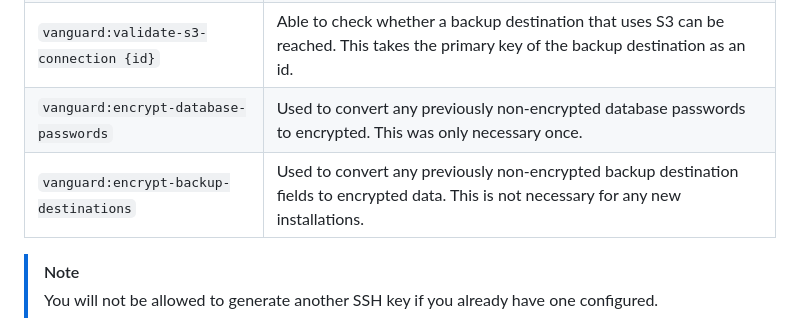
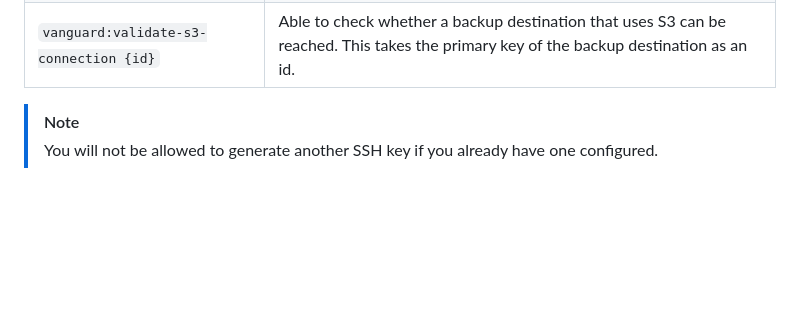
Before and after one commit to vanguardbackup/vanguard, a Markdown page: README.md, the part around the change. Drawn GitHub-style; blank space fills up the shorter version.

Commit message:
chore: Removed redundant encryption commands

```diff
--- a/README.md
+++ b/README.md
@@ -67,8 +67,6 @@ command will generate an SSH key that will be used to authenticate with your rem
 | `vanguard:generate-ssh-key`            | Generates an SSH key required for backup operations.                                                                                       |
 | `vanguard:version (--check)`           | Checks the version of the application. Passing `--check` will see if there is a newer version published to Github.                         |
 | `vanguard:validate-s3-connection {id}` | Able to check whether a backup destination that uses S3 can be reached. This takes the primary key of the backup destination as an id.     |
-| `vanguard:encrypt-database-passwords`  | Used to convert any previously non-encrypted database passwords to encrypted. This was only necessary once.                                |
-| `vanguard:encrypt-backup-destinations` | Used to convert any previously non-encrypted backup destination fields to encrypted data. This is not necessary for any new installations. |
 
 > [!NOTE]
 > You will not be allowed to generate another SSH key if you already have one configured.
```
